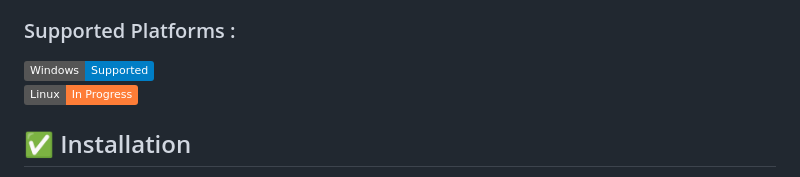
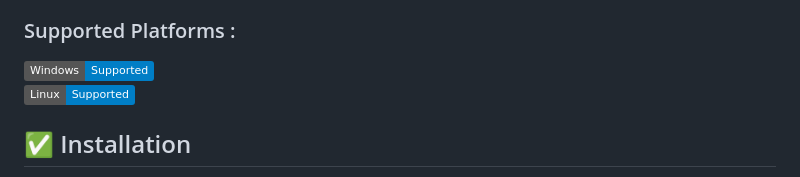
Before and after one commit to NicoBrug/Morse, a Markdown page: README.md, the part around the change. GitHub-like rendering; badges without logos.

```diff
--- a/README.md
+++ b/README.md
@@ -43,7 +43,7 @@ See the standards specification :
 
 ### Supported Platforms :
 ![Windows](https://img.shields.io/badge/Windows-Supported-blue?logo=windows)
-![Linux](https://img.shields.io/badge/Linux-In_Progress-orange?logo=linux)
+![Linux](https://img.shields.io/badge/Linux-Supported-blue?logo=linux)
 
 ## ✅ Installation
 
```
